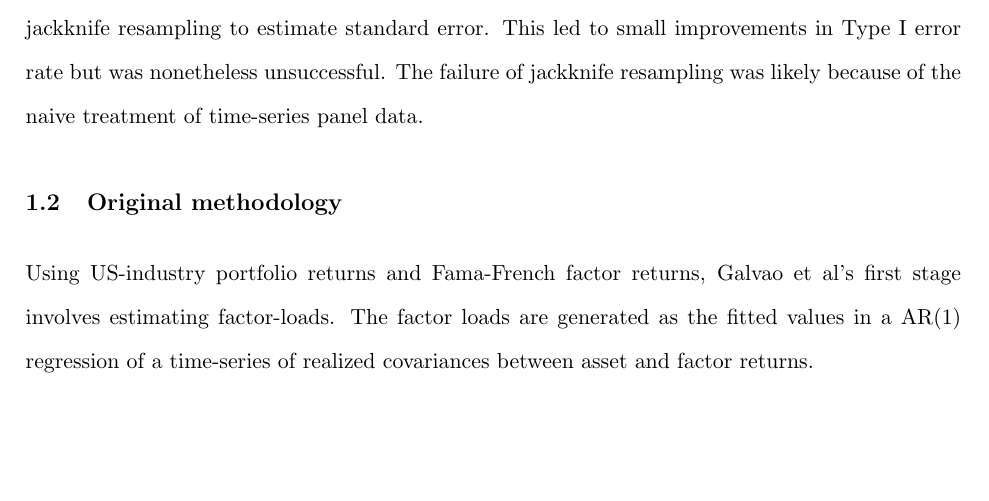
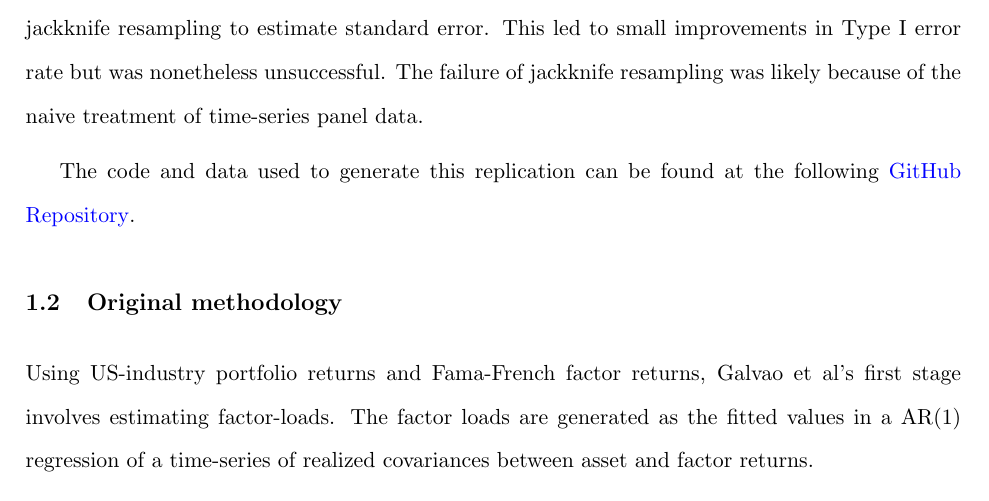
Before and after one commit to fanghe-ma/tests_for_asset_pricing_with_time_varying_factor_loads, a LaTeX document (report/report.tex, which reads report/Sections/1-introduction.tex): part of page 1 of 133, cut so that both start at the same text, the shorter picture padded with empty space. Compiled offline with pdfLaTeX.

Commit message:
Removed redundant folder, added link to GitHub in report

```diff
--- a/report/Sections/1-introduction.tex
+++ b/report/Sections/1-introduction.tex
@@ -10,6 +10,9 @@
 
 In this project, the same approach was taken with an extended dataset covering US-industry portfolios from 1963 to 2025. Overwhelming evidence was found against the null hypotheses of zero intercept and homogenous risk premia when tested separately and jointly. However, under MC simulations, this project was unable to verify the asymptotic level of the proposed tests, and the proposed tests seemed to reject the null too often. This project also makes an attempt at jackknife resampling to estimate standard error. This led to small improvements in Type I error rate but was nonetheless unsuccessful. The failure of jackknife resampling was likely because of the naive treatment of time-series panel data.
 
+The code and data used to generate this replication can be found at the following
+\href{https://github.com/fanghe-ma/tests_for_asset_pricing_with_time_varying_factor_loads/tree/main}{GitHub Repository}.
+
 \subsection{Original methodology}
 
 Using US-industry portfolio returns and Fama-French factor returns, Galvao et al's first stage involves estimating factor-loads. The factor loads are generated as the fitted values in a AR(1) regression of a time-series of realized covariances between asset and factor returns.
```
Also changed, not shown: original_paper/J of Applied Econometrics - 2019 - Galvao - Tests of asset pricing with time%E2%80%90varying factor loads.pdf (deleted), original_paper/online_appendix_published_version.pdf (deleted), 3 other files.
